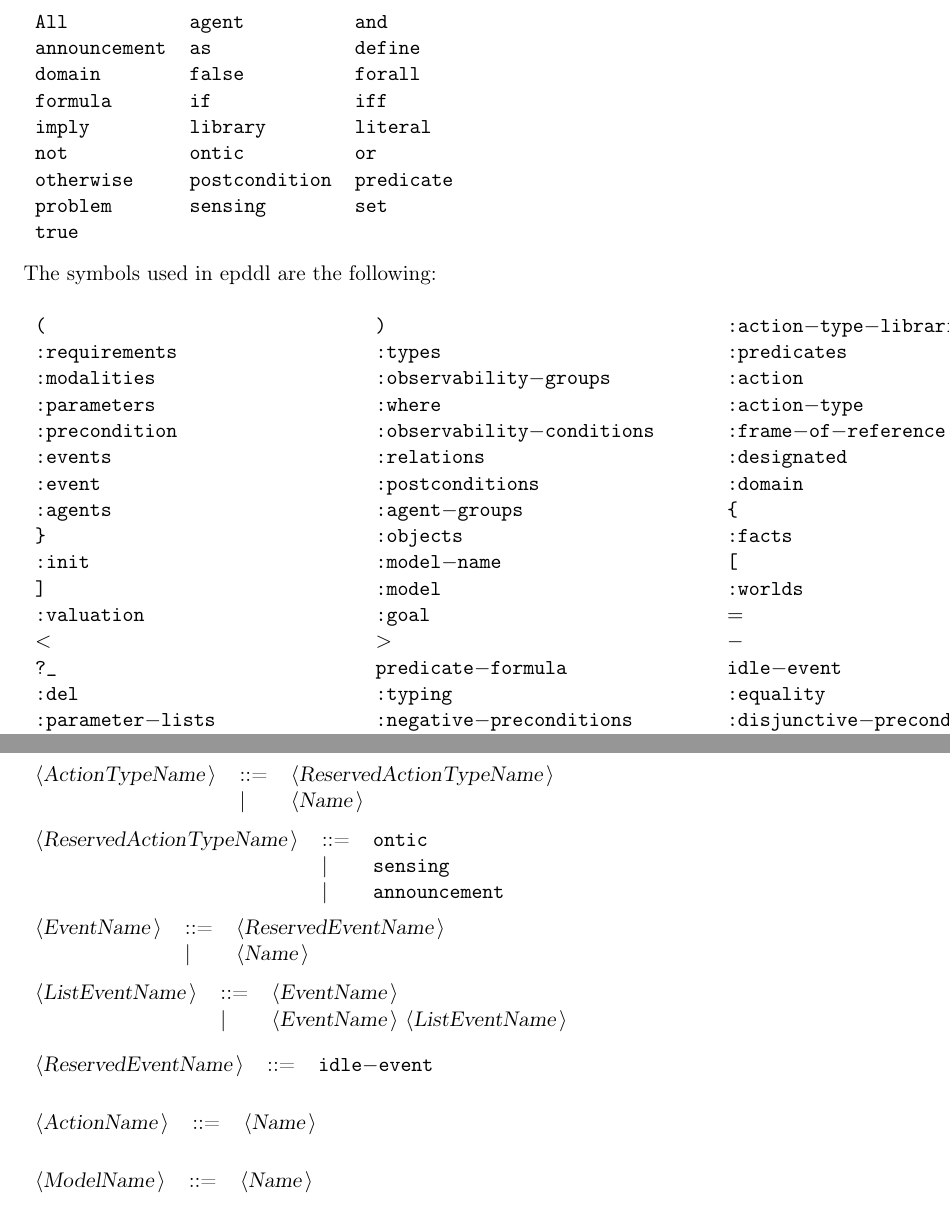
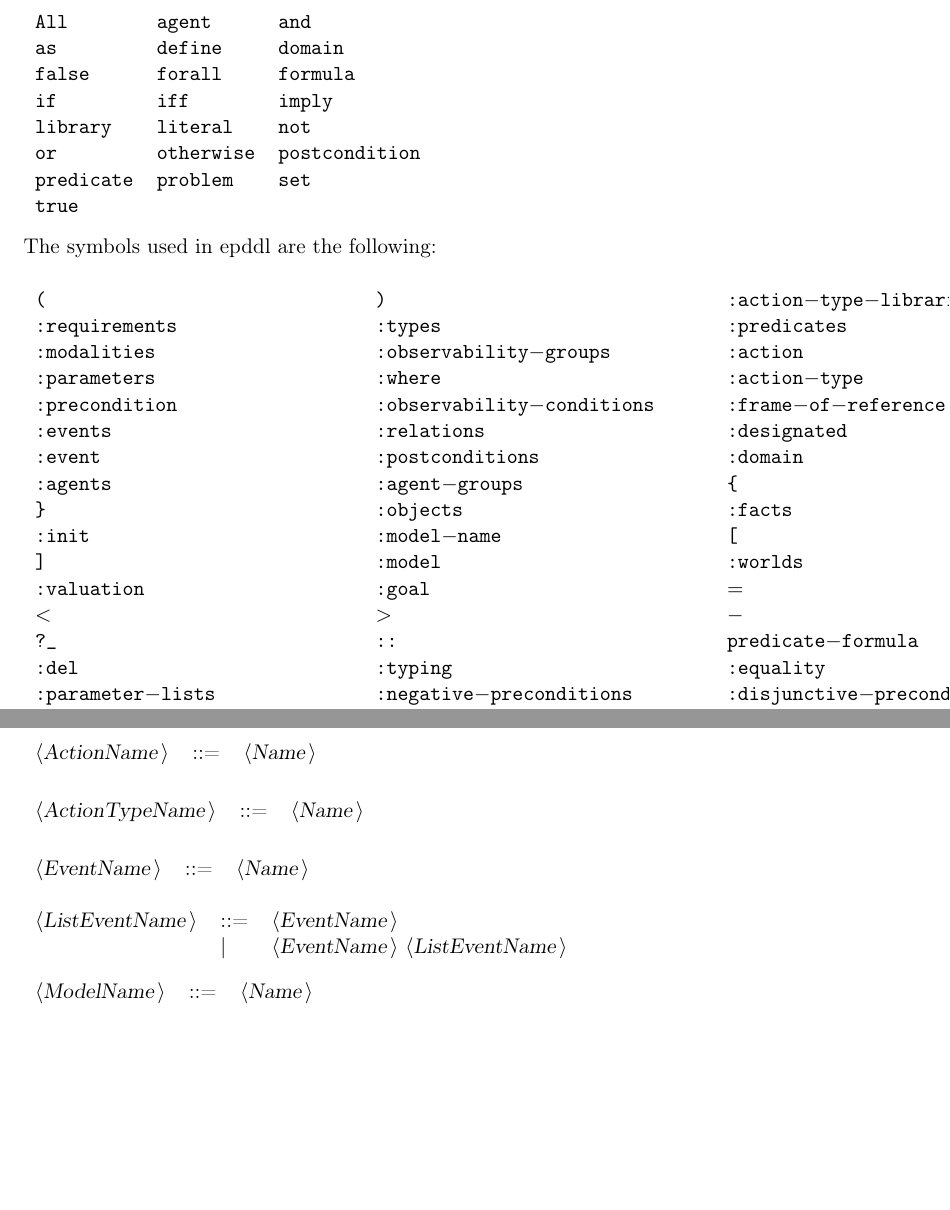
Before and after one commit to a-burigana/plank, a LaTeX document (docs/epddl.tex): two parts of pages 2 and 11 of 12, joined at a grey line, cut so that both start at the same text, the shorter picture padded with empty space. Compiled offline with pdfLaTeX.

Commit message:
Updated docs

```diff
--- a/docs/epddl.tex
+++ b/docs/epddl.tex
@@ -62,13 +58,12 @@ The reserved words used in epddl are the following: \\
 
 \begin{tabular}{lll}
 {\reserved{All}} &{\reserved{agent}} &{\reserved{and}} \\
-{\reserved{announcement}} &{\reserved{as}} &{\reserved{define}} \\
-{\reserved{domain}} &{\reserved{false}} &{\reserved{forall}} \\
-{\reserved{formula}} &{\reserved{if}} &{\reserved{iff}} \\
-{\reserved{imply}} &{\reserved{library}} &{\reserved{literal}} \\
-{\reserved{not}} &{\reserved{ontic}} &{\reserved{or}} \\
-{\reserved{otherwise}} &{\reserved{postcondition}} &{\reserved{predicate}} \\
-{\reserved{problem}} &{\reserved{sensing}} &{\reserved{set}} \\
+{\reserved{as}} &{\reserved{define}} &{\reserved{domain}} \\
+{\reserved{false}} &{\reserved{forall}} &{\reserved{formula}} \\
+{\reserved{if}} &{\reserved{iff}} &{\reserved{imply}} \\
+{\reserved{library}} &{\reserved{literal}} &{\reserved{not}} \\
+{\reserved{or}} &{\reserved{otherwise}} &{\reserved{postcondition}} \\
+{\reserved{predicate}} &{\reserved{problem}} &{\reserved{set}} \\
 {\reserved{true}} & & \\
 \end{tabular}\\
 
@@ -88,7 +83,7 @@ The symbols used in epddl are the following: \\
 {\symb{]}} &{\symb{:model}} &{\symb{:worlds}} \\
 {\symb{:valuation}} &{\symb{:goal}} &{\symb{{$=$}}} \\
 {\symb{{$<$}}} &{\symb{{$>$}}} &{\symb{{$-$}}} \\
-{\symb{?\_}} &{\symb{predicate{$-$}formula}} &{\symb{idle{$-$}event}} \\
+{\symb{?\_}} &{\symb{::}} &{\symb{predicate{$-$}formula}} \\
 {\symb{:del}} &{\symb{:typing}} &{\symb{:equality}} \\
 {\symb{:parameter{$-$}lists}} &{\symb{:negative{$-$}preconditions}} &{\symb{:disjunctive{$-$}preconditions}} \\
 {\symb{:existential{$-$}preconditions}} &{\symb{:universal{$-$}preconditions}} &{\symb{:modal{$-$}preconditions}} \\
@@ -738,32 +732,24 @@ All other symbols are terminals.\\
 \end{tabular}\\
 
 \begin{tabular}{lll}
-{\nonterminal{ActionTypeName}} & {\arrow}  &{\nonterminal{ReservedActionTypeName}}  \\
- & {\delimit}  &{\nonterminal{Name}}  \\
+{\nonterminal{ProblemName}} & {\arrow}  &{\nonterminal{Name}}  \\
 \end{tabular}\\
 
 \begin{tabular}{lll}
-{\nonterminal{ReservedActionTypeName}} & {\arrow}  &{\terminal{ontic}}  \\
- & {\delimit}  &{\terminal{sensing}}  \\
- & {\delimit}  &{\terminal{announcement}}  \\
+{\nonterminal{ActionName}} & {\arrow}  &{\nonterminal{Name}}  \\
 \end{tabular}\\
 
 \begin{tabular}{lll}
-{\nonterminal{EventName}} & {\arrow}  &{\nonterminal{ReservedEventName}}  \\
- & {\delimit}  &{\nonterminal{Name}}  \\
+{\nonterminal{ActionTypeName}} & {\arrow}  &{\nonterminal{Name}}  \\
+\end{tabular}\\
+
+\begin{tabular}{lll}
+{\nonterminal{EventName}} & {\arrow}  &{\nonterminal{Name}}  \\
 \end{tabular}\\
 
 \begin{tabular}{lll}
 {\nonterminal{ListEventName}} & {\arrow}  &{\nonterminal{EventName}}  \\
  & {\delimit}  &{\nonterminal{EventName}} {\nonterminal{ListEventName}}  \\
-\end{tabular}\\
-
-\begin{tabular}{lll}
-{\nonterminal{ReservedEventName}} & {\arrow}  &{\terminal{idle{$-$}event}}  \\
-\end{tabular}\\
-
-\begin{tabular}{lll}
-{\nonterminal{ActionName}} & {\arrow}  &{\nonterminal{Name}}  \\
 \end{tabular}\\
 
 \begin{tabular}{lll}
```
Also changed, not shown: docs/epddl.tex (47 more changed lines).
